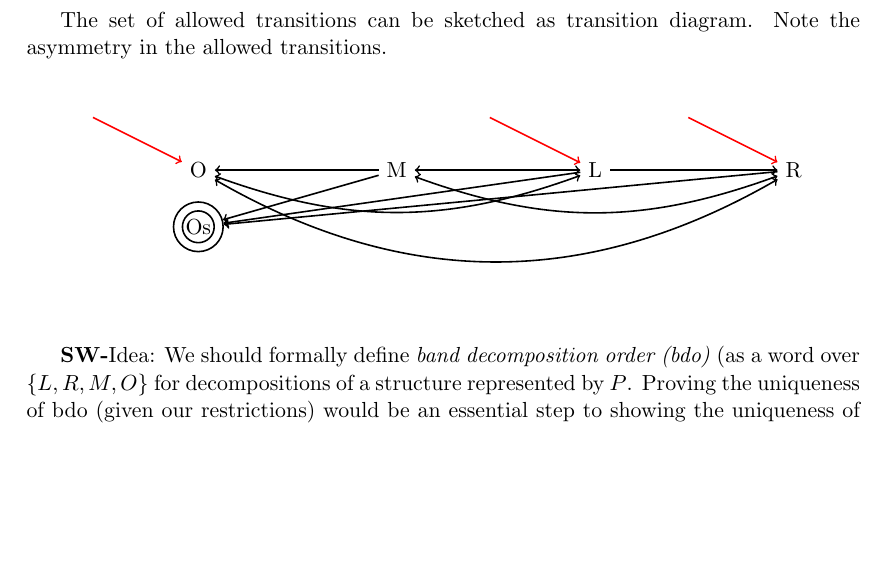
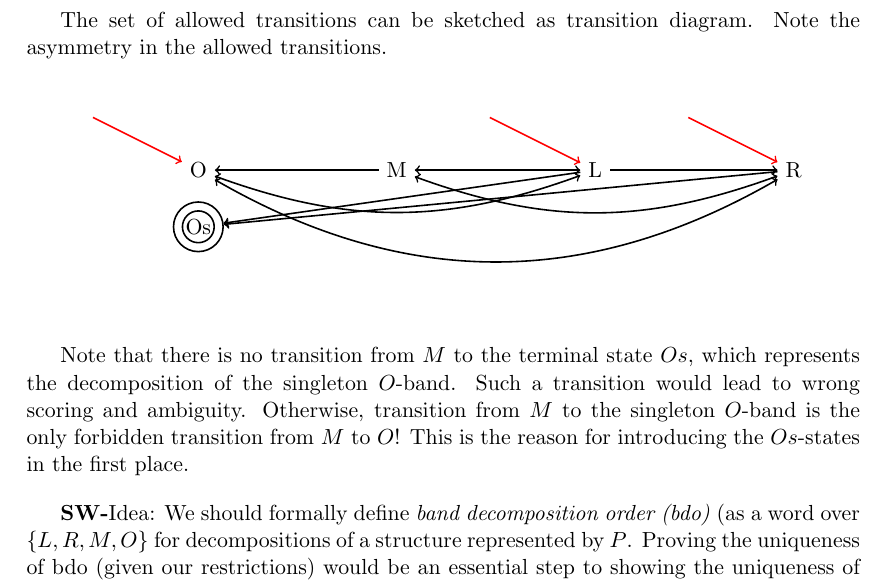
Before and after one commit to yannponty/A-sketch-of-unambiguous-DP-for-CCJ, a LaTeX document (main.tex): part of page 10 of 11, cut so that both start at the same text, the shorter picture padded with empty space. Compiled offline with pdfLaTeX.

Commit message:
Fix state transitions and add remark

```diff
--- a/main.tex
+++ b/main.tex
@@ -1049,9 +1049,7 @@ Note the asymmetry in the allowed transitions.
       edge [->] (Os)
   (L) edge [<->] (M)
   (L) edge [<->,out=200,in=340] (O)
-  (M) edge [->] (O)
-      edge [->] (Os);
-
+  (M) edge [->] (O);
 
 
 %PK init states
@@ -1077,6 +1075,8 @@ Note the asymmetry in the allowed transitions.
 \end{tikzpicture}
 \end{center}
 
+Note that there is no transition from $M$ to the terminal state $Os$, which represents the decomposition of the singleton $O$-band. Such a transition would lead to wrong scoring and ambiguity. Otherwise, transition from $M$ to the singleton $O$-band is the only forbidden transition from $M$ to $O$! This is the reason for introducing the $Os$-states in the first place.
+
 \SW{Idea: We should formally define \emph{band decomposition order (bdo)} (as a word over $\{L,R,M,O\}$ for decompositions of a structure
 represented by $P$. Proving the uniqueness of bdo (given our restrictions) would be an essential step to showing the uniqueness of the recursions. For showing completeness, it is important to precisely define all the fragments (in terms of the represented structures).}
 
```
